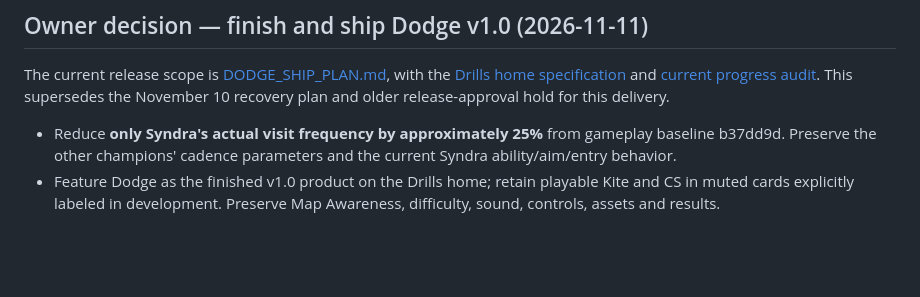
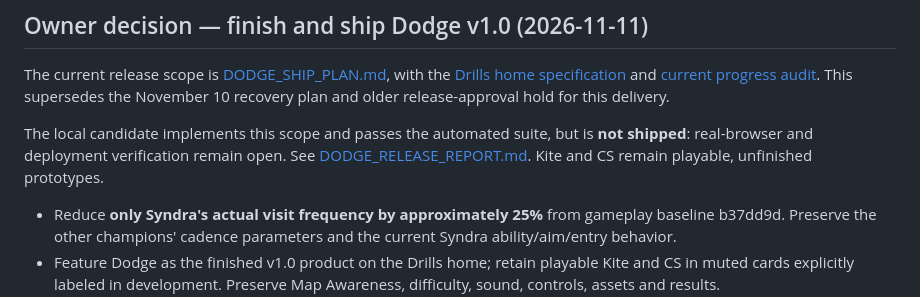
Before and after one commit to statego2/League-Mechanics-God, a Markdown page: PROJECT_BLUEPRINT.md, the part around the change. Drawn GitHub-style; blank space fills up the shorter version.

```diff
--- a/PROJECT_BLUEPRINT.md
+++ b/PROJECT_BLUEPRINT.md
@@ -11,6 +11,8 @@
 ## Owner decision — finish and ship Dodge v1.0 (2026-11-11)
 
 The current release scope is [DODGE_SHIP_PLAN.md](docs/DODGE_SHIP_PLAN.md), with the [Drills home specification](docs/DRILLS_HOME_DESIGN.md) and [current progress audit](docs/DODGE_RELEASE_AUDIT.md). This supersedes the November 10 recovery plan and older release-approval hold for this delivery.
+
+The local candidate implements this scope and passes the automated suite, but is **not shipped**: real-browser and deployment verification remain open. See [DODGE_RELEASE_REPORT.md](docs/DODGE_RELEASE_REPORT.md). Kite and CS remain playable, unfinished prototypes.
 
 - Reduce **only Syndra's actual visit frequency by approximately 25%** from gameplay baseline b37dd9d. Preserve the other champions' cadence parameters and the current Syndra ability/aim/entry behavior.
 - Feature Dodge as the finished v1.0 product on the Drills home; retain playable Kite and CS in muted cards explicitly labeled in development. Preserve Map Awareness, difficulty, sound, controls, assets and results.
```
Also changed, not shown: README.md (+3 -3 lines), docs/DODGE_GAUNTLET_RHYTHM.md (+2 -0 lines).
